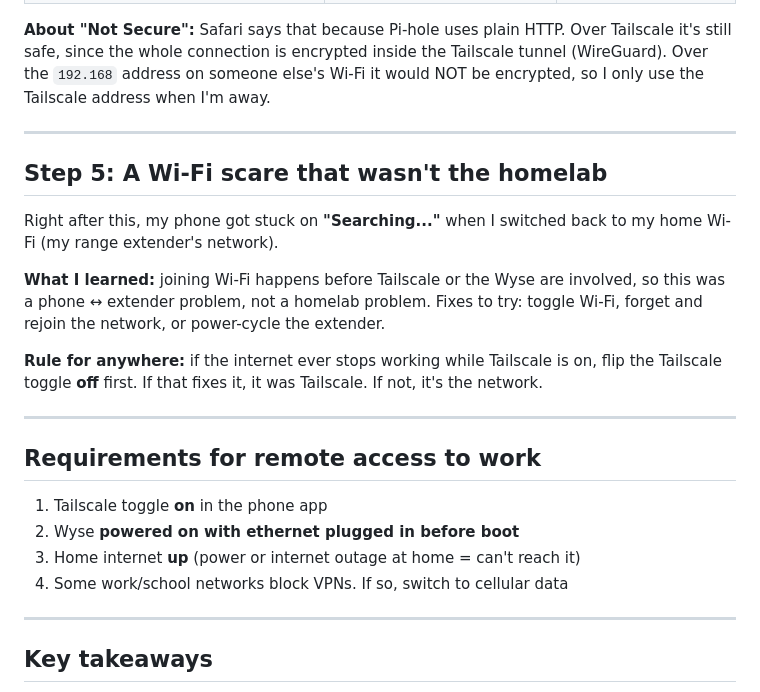
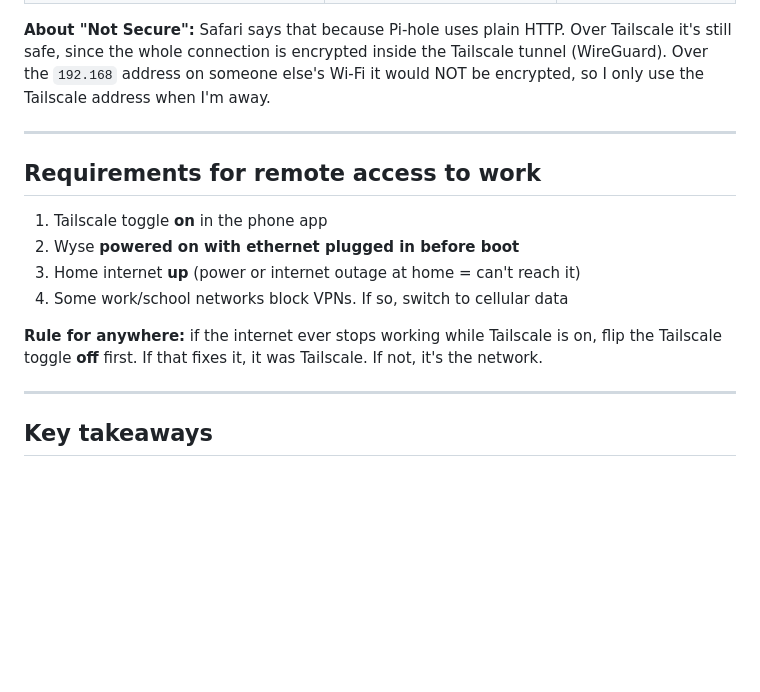
Before and after one commit to alonzogreen0304/Homelab, a Markdown page: remote-access-log.md, the part around the change. Drawn GitHub-style; blank space fills up the shorter version.

Commit message:
Remove incorrect Wi-Fi section from remote access log
Co-Authored-By: Claude Opus 5.5 <noreply@anthropic.com>
Claude-Session: https://claude.ai/code/session_01J8ntNCbEGKPJnhWt1jA3U3

```diff
--- a/remote-access-log.md
+++ b/remote-access-log.md
@@ -85,22 +85,14 @@ Opened `http://<wyse-tailscale-ip>/admin` in Safari and the Pi-hole login page l
 
 ---
 
-## Step 5: A Wi-Fi scare that wasn't the homelab
-
-Right after this, my phone got stuck on **"Searching..."** when I switched back to my home Wi-Fi (my range extender's network).
-
-**What I learned:** joining Wi-Fi happens before Tailscale or the Wyse are involved, so this was a phone ↔ extender problem, not a homelab problem. Fixes to try: toggle Wi-Fi, forget and rejoin the network, or power-cycle the extender.
-
-**Rule for anywhere:** if the internet ever stops working while Tailscale is on, flip the Tailscale toggle **off** first. If that fixes it, it was Tailscale. If not, it's the network.
-
----
-
 ## Requirements for remote access to work
 
 1. Tailscale toggle **on** in the phone app
 2. Wyse **powered on with ethernet plugged in before boot**
 3. Home internet **up** (power or internet outage at home = can't reach it)
 4. Some work/school networks block VPNs. If so, switch to cellular data
+
+**Rule for anywhere:** if the internet ever stops working while Tailscale is on, flip the Tailscale toggle **off** first. If that fixes it, it was Tailscale. If not, it's the network.
 
 ---
 
```
